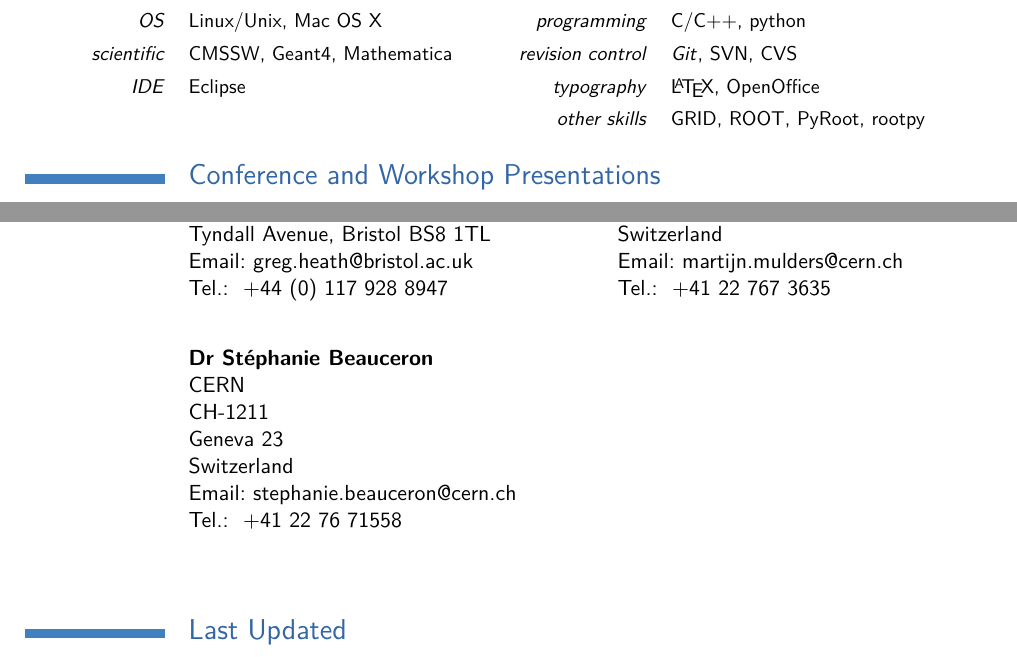
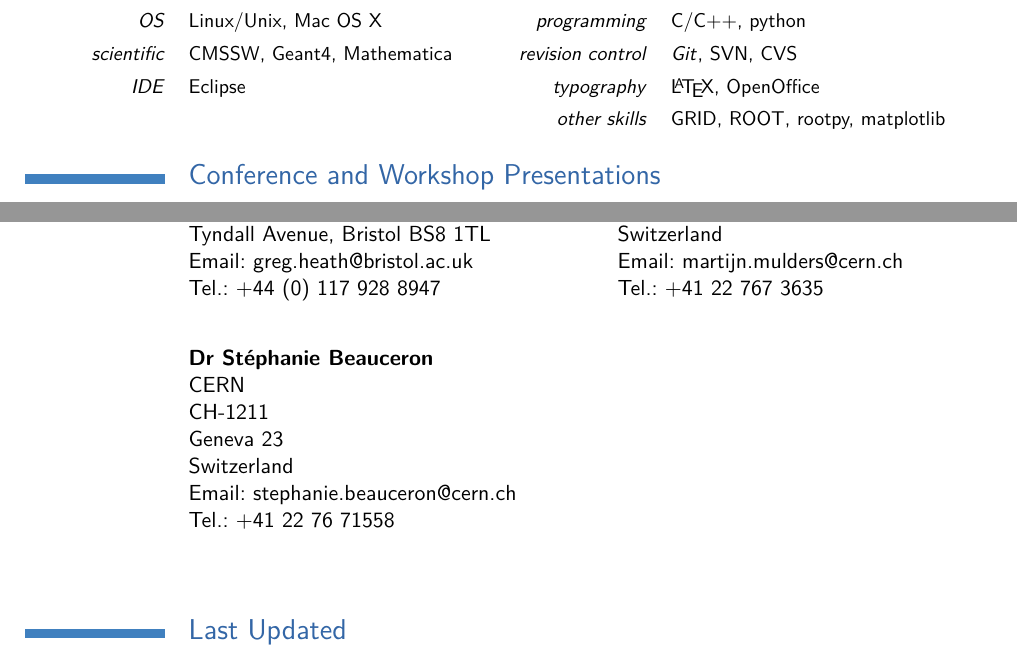
Before and after one commit to senkin/CV, a LaTeX CV (CV_Senkin.tex): two parts of pages 2 and 4 of 4, joined at a grey line, cut so that both start at the same text. Compiled offline with pdfLaTeX.

Commit message:
adding matplotlib

```diff
--- a/CV_Senkin.tex
+++ b/CV_Senkin.tex
@@ -32,7 +32,7 @@
 %    \ifthenelse{\equal{#6}{}}{}{\emailsymbol~\texttt{#6}\newline}%
     \ifthenelse{\equal{#6}{}}{}{Email:~#6\newline}%
 %    \ifthenelse{\equal{#7}{}}{}{\phonesymbol~#7}}
-    \ifthenelse{\equal{#7}{}}{}{Tel.:~~#7}}
+    \ifthenelse{\equal{#7}{}}{}{Tel.:~#7}}
 
 
 % moderncv themes
@@ -116,7 +116,7 @@
 \cvcomputer{\textit{OS}}{Linux/Unix, Mac OS X}{\textit{programming}}{C/C++, python}
 \cvcomputer{\textit{scientific}}{CMSSW, Geant4, Mathematica}{\textit{revision control}}{\href{https://github.com/senkin}{\textit{Git}}, SVN, CVS}
 \cvcomputer{\textit{IDE}}{Eclipse}{\textit{typography}}{\LaTeX, OpenOffice}
-\cvcomputer{}{}{\textit{other skills}}{GRID, ROOT, PyRoot, rootpy}
+\cvcomputer{}{}{\textit{other skills}}{GRID, ROOT, rootpy, matplotlib}
 
 \section{\textup{Conference and Workshop Presentations}}
 \cvitem{18 Jun 2013}{{\textit{Measurement of Global Distributions in Top Pair Events with CMS at the LHC}}, \newline {Postgraduate Conference}, Bristol, UK}
```
Also changed, not shown: CV_Senkin.pdf.
